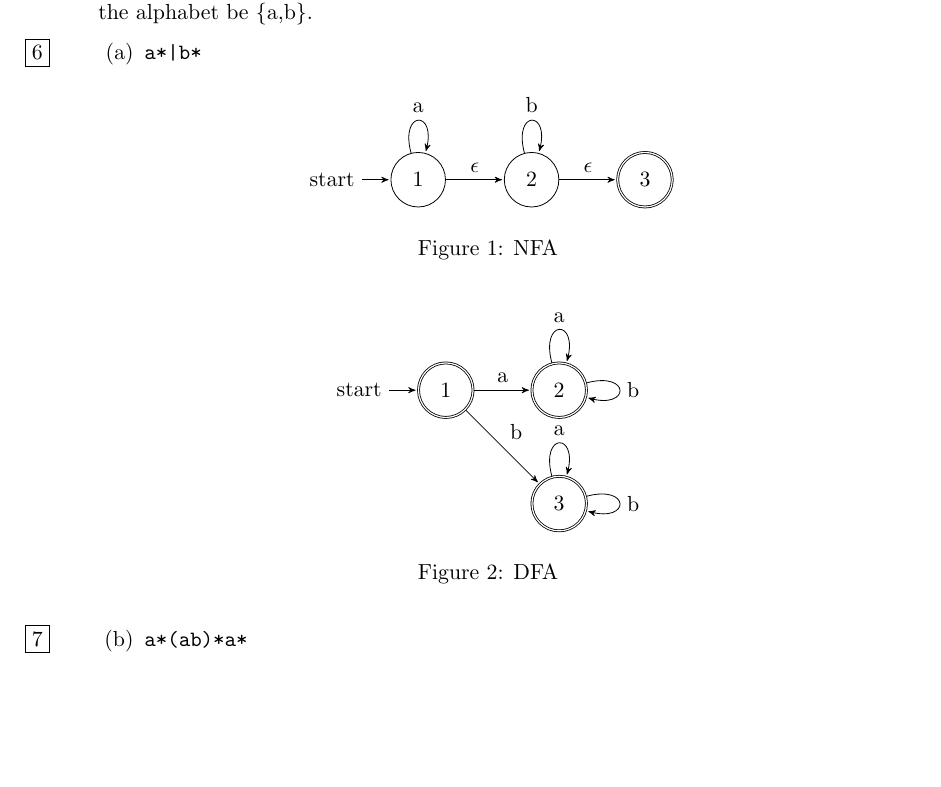
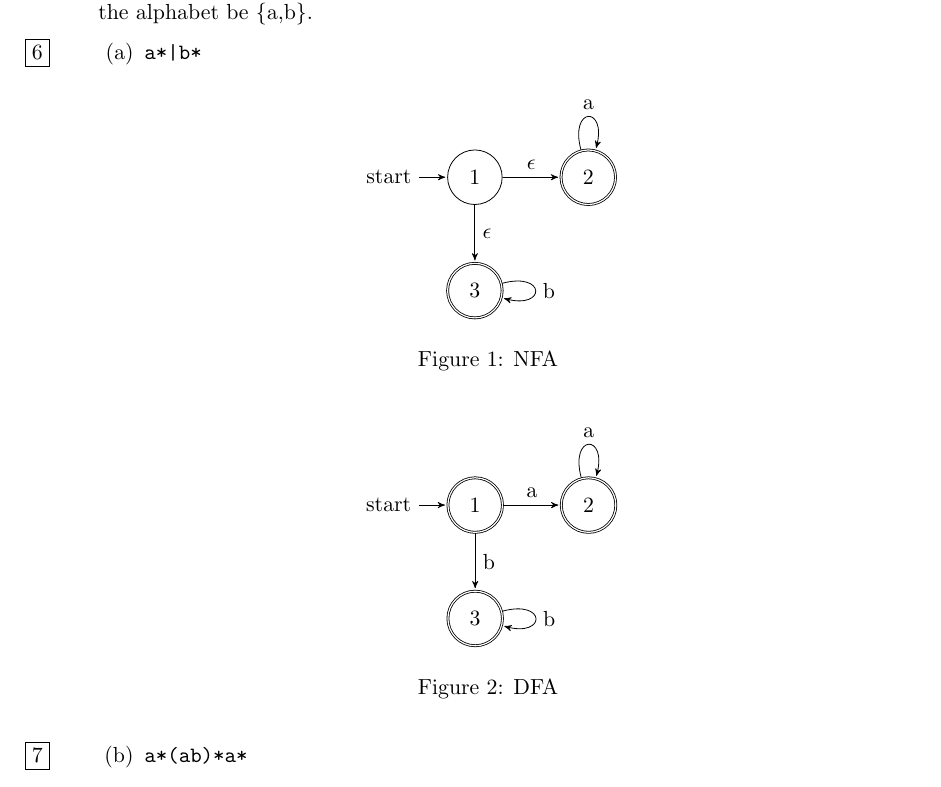
Before and after one commit to maxdeviant/degree, a LaTeX problem sheet (homework_1/homework_1.tex): part of page 5 of 7, cut so that both start at the same text, the shorter picture padded with empty space. Compiled offline with pdfLaTeX.

Commit message:
Fix problem 10

```diff
--- a/homework_1/homework_1.tex
+++ b/homework_1/homework_1.tex
@@ -265,13 +265,13 @@ Construct DFA's for each of the following regular expressions. Do it in two step
 \centering
 \begin{tikzpicture}[>=stealth',shorten >=1pt,auto,node distance=2cm]
     \node[state, initial] (1) {1};
-    \node[state] (2) [right of=1] {2};
-    \node[state, accepting] (3) [right of=2] {3};
+    \node[state, accepting] (2) [right of=1] {2};
+    \node[state, accepting] (3) [below of=1] {3};
 
-    \path[->] (1) edge [loop above] node {a} (1);
     \path[->] (1) edge node {$\epsilon$} (2);
-    \path[->] (2) edge [loop above] node {b} (2);
-    \path[->] (2) edge node {$\epsilon$} (3);
+    \path[->] (1) edge node {$\epsilon$} (3);
+    \path[->] (2) edge [loop above] node {a} (2);
+    \path[->] (3) edge [loop right] node {b} (3);
 \end{tikzpicture}
 \caption{NFA}
 \end{figure}
@@ -281,13 +281,11 @@ Construct DFA's for each of the following regular expressions. Do it in two step
 \begin{tikzpicture}[>=stealth',shorten >=1pt,auto,node distance=2cm]
     \node[state, initial, accepting] (1) {1};
     \node[state, accepting] (2) [right of=1] {2};
-    \node[state, accepting] (3) [below of=2] {3};
+    \node[state, accepting] (3) [below of=1] {3};
 
     \path[->] (1) edge node {a} (2);
     \path[->] (1) edge node {b} (3);
     \path[->] (2) edge [loop above] node {a} (2);
-    \path[->] (2) edge [loop right] node {b} (2);
-    \path[->] (3) edge [loop above] node {a} (3);
     \path[->] (3) edge [loop right] node {b} (3);
 \end{tikzpicture}
 \caption{DFA}
```
Also changed, not shown: homework_1/homework_1.pdf.
